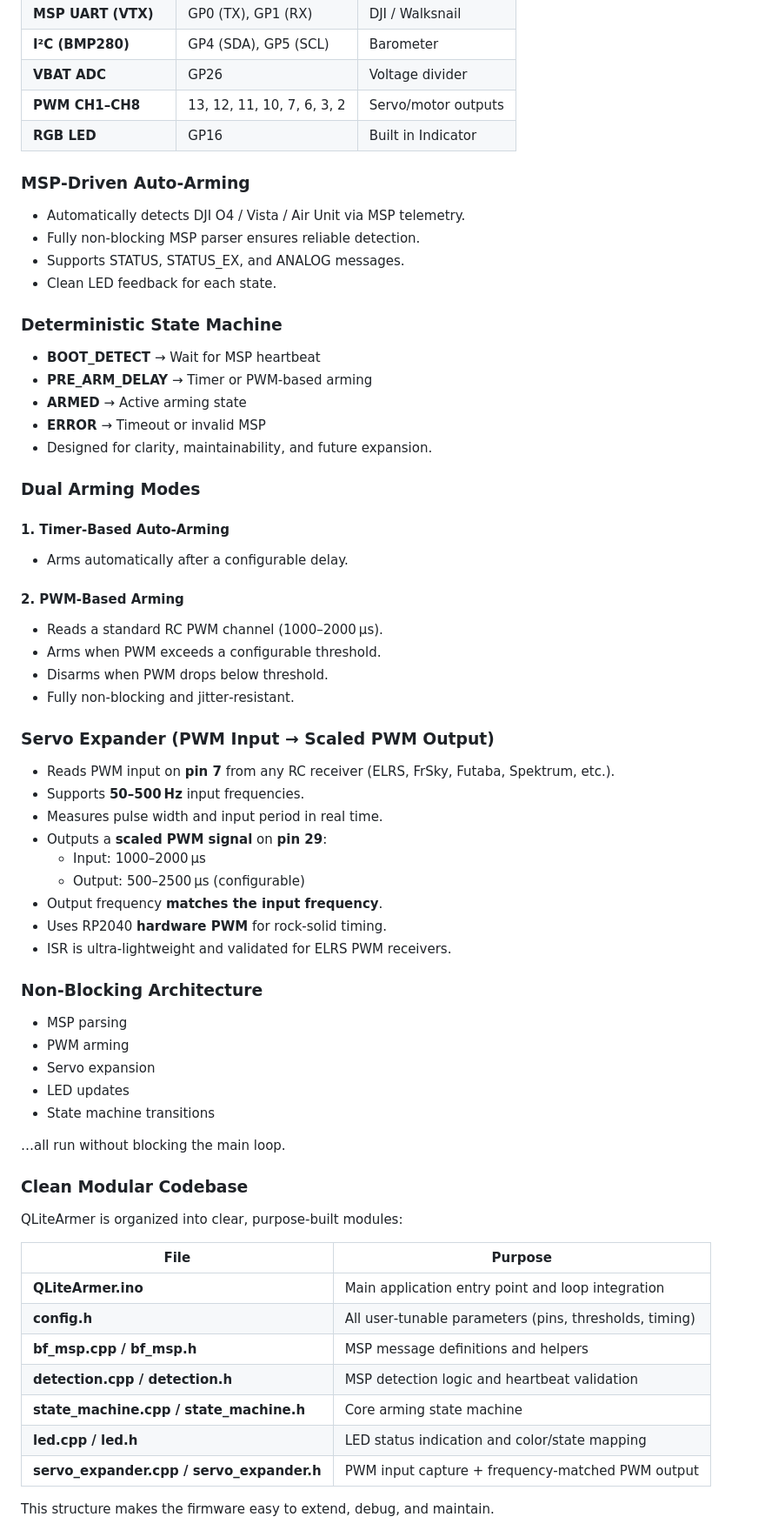
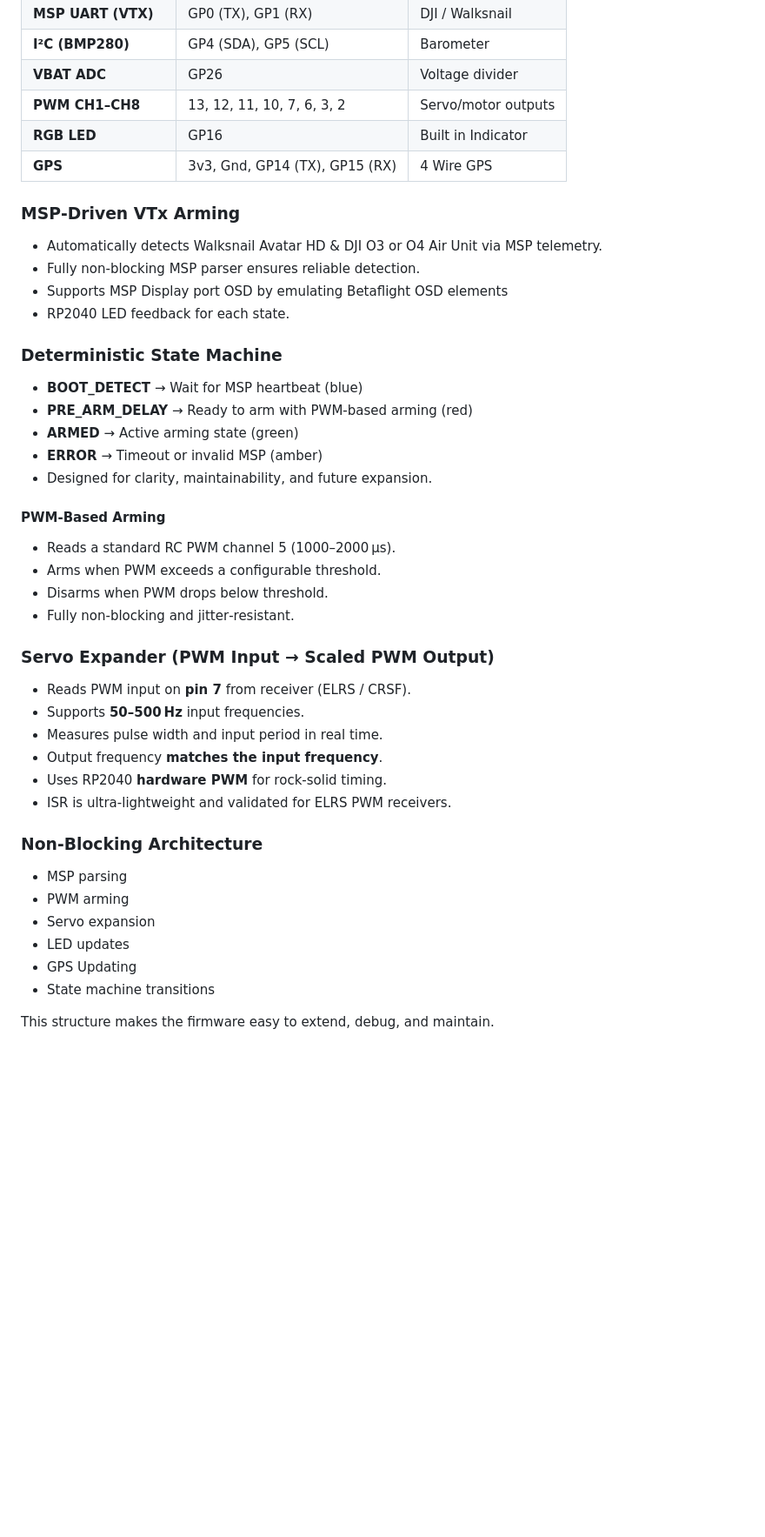
Before and after one commit to Qrome/QLiteArmer, a Markdown page: README.md, the part around one of its changes. Shown at 87% size. GitHub-like rendering; blank space fills up the shorter version.

```diff
--- a/README.md
+++ b/README.md
@@ -17,37 +17,31 @@ This project is designed for FPV pilots, RC builders, and embedded developers wh
 | **VBAT ADC** | GP26 | Voltage divider |
 | **PWM CH1–CH8** | 13, 12, 11, 10, 7, 6, 3, 2 | Servo/motor outputs |
 | **RGB LED** | GP16 | Built in Indicator |
+| **GPS** | 3v3, Gnd, GP14 (TX), GP15 (RX) | 4 Wire GPS |
 
-### **MSP‑Driven Auto‑Arming**
-- Automatically detects DJI O4 / Vista / Air Unit via MSP telemetry.
+### **MSP‑Driven VTx Arming**
+- Automatically detects Walksnail Avatar HD & DJI O3 or O4 Air Unit via MSP telemetry.
 - Fully non‑blocking MSP parser ensures reliable detection.
-- Supports STATUS, STATUS_EX, and ANALOG messages.
-- Clean LED feedback for each state.
+- Supports MSP Display port OSD by emulating Betaflight OSD elements
+- RP2040 LED feedback for each state.
 
 ### **Deterministic State Machine**
-- **BOOT_DETECT** → Wait for MSP heartbeat
-- **PRE_ARM_DELAY** → Timer or PWM‑based arming
-- **ARMED** → Active arming state
-- **ERROR** → Timeout or invalid MSP
+- **BOOT_DETECT** → Wait for MSP heartbeat (blue)
+- **PRE_ARM_DELAY** → Ready to arm with PWM‑based arming (red)
+- **ARMED** → Active arming state (green)
+- **ERROR** → Timeout or invalid MSP (amber)
 - Designed for clarity, maintainability, and future expansion.
 
-### **Dual Arming Modes**
-#### **1. Timer‑Based Auto‑Arming**
-- Arms automatically after a configurable delay.
-
-#### **2. PWM‑Based Arming**
-- Reads a standard RC PWM channel (1000–2000 µs).
+#### **PWM‑Based Arming**
+- Reads a standard RC PWM channel 5 (1000–2000 µs).
 - Arms when PWM exceeds a configurable threshold.
 - Disarms when PWM drops below threshold.
 - Fully non‑blocking and jitter‑resistant.
 
 ### **Servo Expander (PWM Input → Scaled PWM Output)**
-- Reads PWM input on **pin 7** from any RC receiver (ELRS, FrSky, Futaba, Spektrum, etc.).
+- Reads PWM input on **pin 7** from receiver (ELRS / CRSF).
 - Supports **50–500 Hz** input frequencies.
 - Measures pulse width and input period in real time.
-- Outputs a **scaled PWM signal** on **pin 29**:
-  - Input: 1000–2000 µs
-  - Output: 500–2500 µs (configurable)
 - Output frequency **matches the input frequency**.
 - Uses RP2040 **hardware PWM** for rock‑solid timing.
 - ISR is ultra‑lightweight and validated for ELRS PWM receivers.
@@ -57,21 +51,7 @@ This project is designed for FPV pilots, RC builders, and embedded developers wh
 - PWM arming
 - Servo expansion
 - LED updates
+- GPS Updating
 - State machine transitions
 
-…all run without blocking the main loop.
-
-### **Clean Modular Codebase**
-QLiteArmer is organized into clear, purpose‑built modules:
-
-| File | Purpose |
-|------|---------|
-| **QLiteArmer.ino** | Main application entry point and loop integration |
-| **config.h** | All user‑tunable parameters (pins, thresholds, timing) |
-| **bf_msp.cpp / bf_msp.h** | MSP message definitions and helpers |
-| **detection.cpp / detection.h** | MSP detection logic and heartbeat validation |
-| **state_machine.cpp / state_machine.h** | Core arming state machine |
-| **led.cpp / led.h** | LED status indication and color/state mapping |
-| **servo_expander.cpp / servo_expander.h** | PWM input capture + frequency‑matched PWM output |
-
 This structure makes the firmware easy to extend, debug, and maintain.
```
Also changed, not shown: other parts of README.md (+6 -40 lines).
